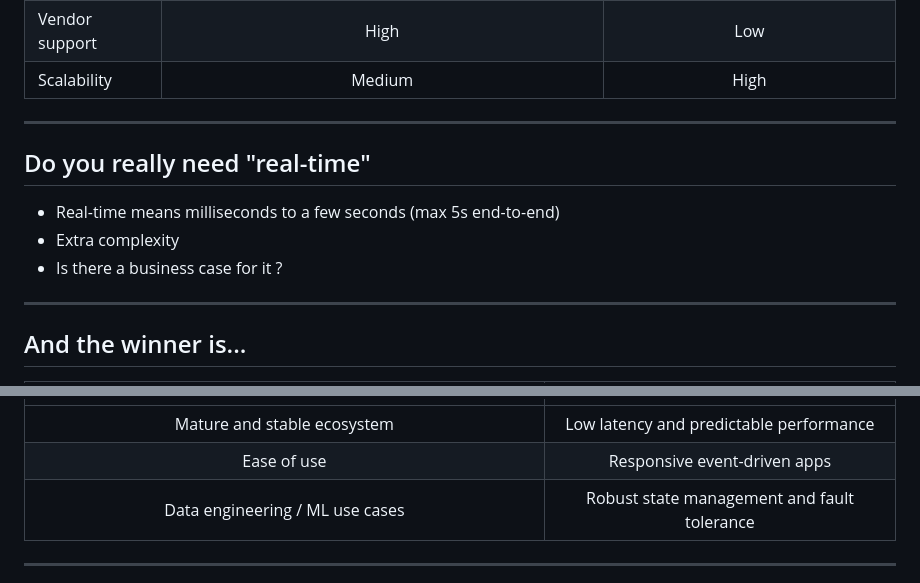
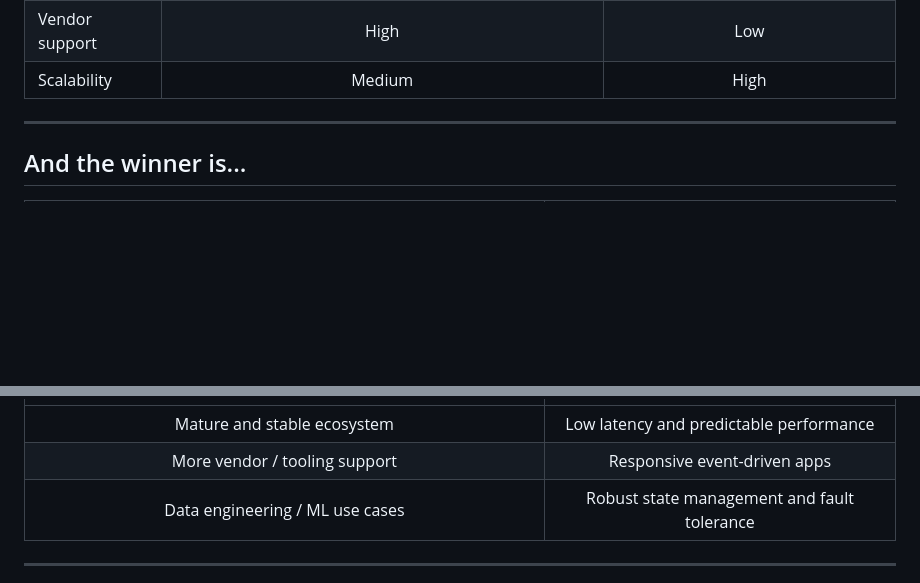
Before and after one commit to shbehna/streaming-spark-flink, a Markdown page: slides/streaming-spark-flink.md, 2 parts joined by grey strips. Drawn GitHub-style; blank space fills up the shorter version.

```diff
--- a/slides/streaming-spark-flink.md
+++ b/slides/streaming-spark-flink.md
@@ -294,14 +311,6 @@ env.execute("Flink Stock Price Alert Processor");
 
 ---
 
-## Do you really need "real-time"
-
-- Real-time means milliseconds to a few seconds (max 5s end-to-end)
-- Extra complexity
-- Is there a business case for it ?
-
----
-
 <!-- _class: winner -->
 
 ## And the winner is...
@@ -309,7 +318,7 @@ env.execute("Flink Stock Price Alert Processor");
 | ![w:120](./img/spark-logo.png) | ![w:120](./img/flink-logo.png) |
 |:----:|:----:|
 | Mature and stable ecosystem | Low latency and predictable performance |
-| Ease of use | Responsive event-driven apps |
+| More vendor / tooling support | Responsive event-driven apps |
 | Data engineering / ML use cases | Robust state management and fault tolerance |
 
 ---
```
Also changed, not shown: other parts of slides/streaming-spark-flink.md (+22 -5 lines), slides/img/demo-logo.png (deleted), slides/img/demo.png, slides/img/windowing.png (added), 2 other files.
